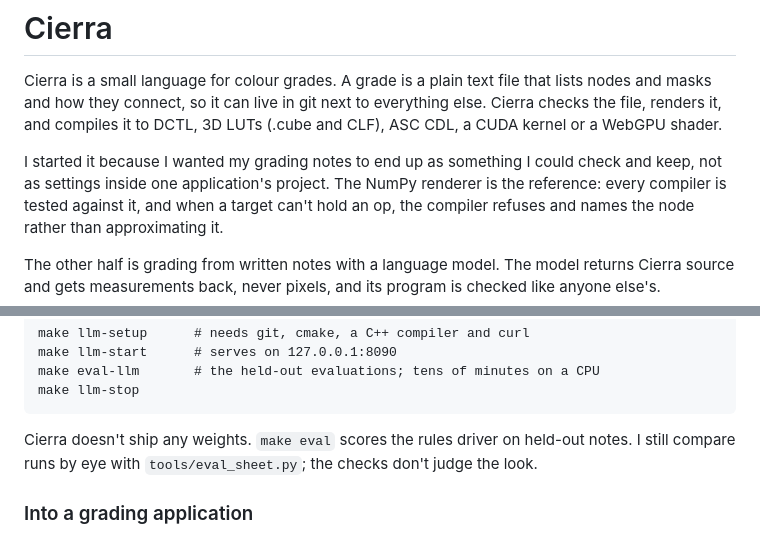
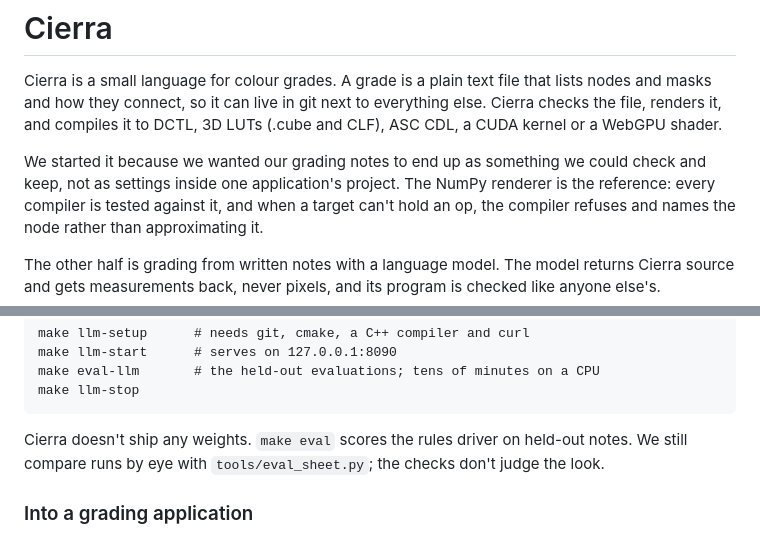
Before and after one commit to EzulFilm/cierra, a Markdown page: README.md, 2 parts joined by grey strips. Rendered like a GitHub page.

Commit message:
README: first person plural

````diff
--- a/README.md
+++ b/README.md
@@ -4,7 +4,7 @@ Cierra is a small language for colour grades. A grade is a plain text file that
 connect, so it can live in git next to everything else. Cierra checks the file, renders it, and compiles it to DCTL,
 3D LUTs (.cube and CLF), ASC CDL, a CUDA kernel or a WebGPU shader.
 
-I started it because I wanted my grading notes to end up as something I could check and keep, not as settings
+We started it because we wanted our grading notes to end up as something we could check and keep, not as settings
 inside one application's project. The NumPy renderer is the reference: every compiler is tested against it, and
 when a target can't hold an op, the compiler refuses and names the node rather than approximating it.
 
@@ -237,7 +237,7 @@ make eval-llm       # the held-out evaluations; tens of minutes on a CPU
 make llm-stop
 ```
 
-Cierra doesn't ship any weights. `make eval` scores the rules driver on held-out notes. I still compare
+Cierra doesn't ship any weights. `make eval` scores the rules driver on held-out notes. We still compare
 runs by eye with `tools/eval_sheet.py`; the checks don't judge the look.
 
 ### Into a grading application
````
